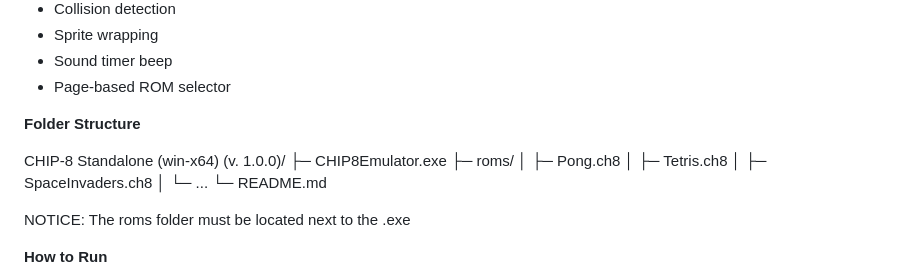
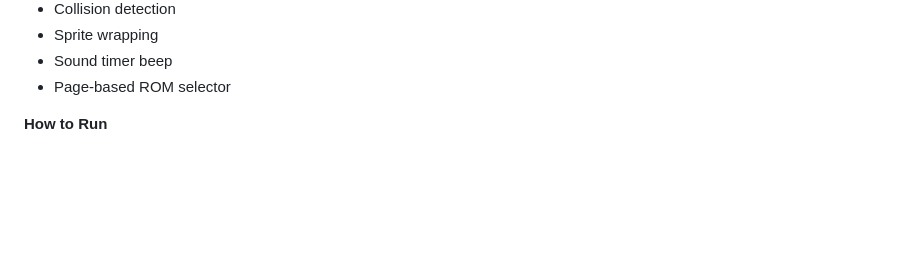
Before and after one commit to michael-3281/Chip8-Emulator, a Markdown page: README.md, the part around the change. GitHub-like rendering; blank space fills up the shorter version.

```diff
--- a/README.md
+++ b/README.md
@@ -124,26 +124,6 @@ This repository contains the complete source code for both versions of the emula
 * Sprite wrapping
 * Sound timer beep
 * Page-based ROM selector
-
-
-
-**Folder Structure**
-
-
-
-CHIP-8 Standalone (win-x64) (v. 1.0.0)/
-├─ CHIP8Emulator.exe
-├─ roms/
-│ ├─ Pong.ch8
-│ ├─ Tetris.ch8
-│ ├─ SpaceInvaders.ch8
-│ └─ ...
-└─ README.md
-
-
-
-NOTICE: The roms folder must be located next to the .exe
-
 
 
 **How to Run**
```
